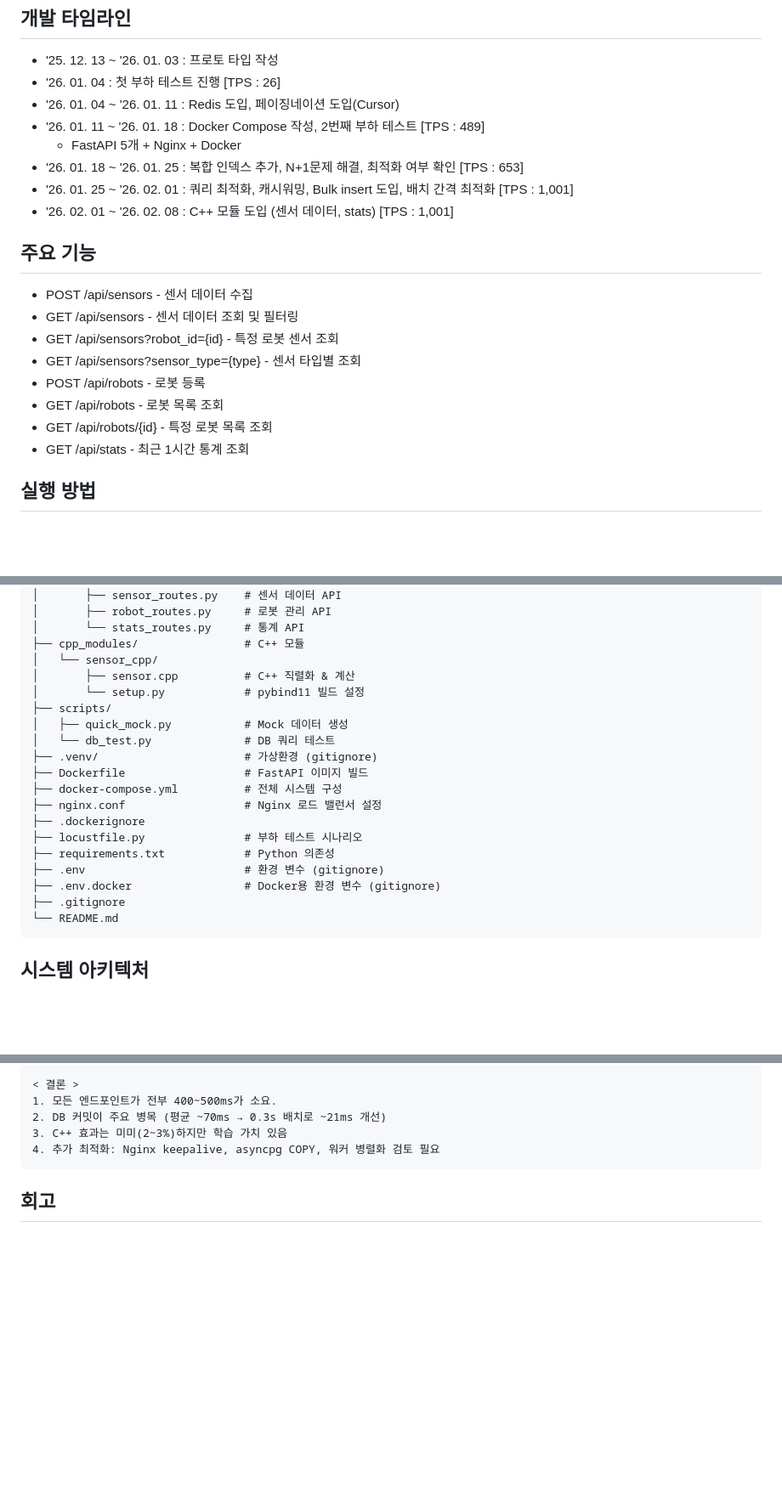
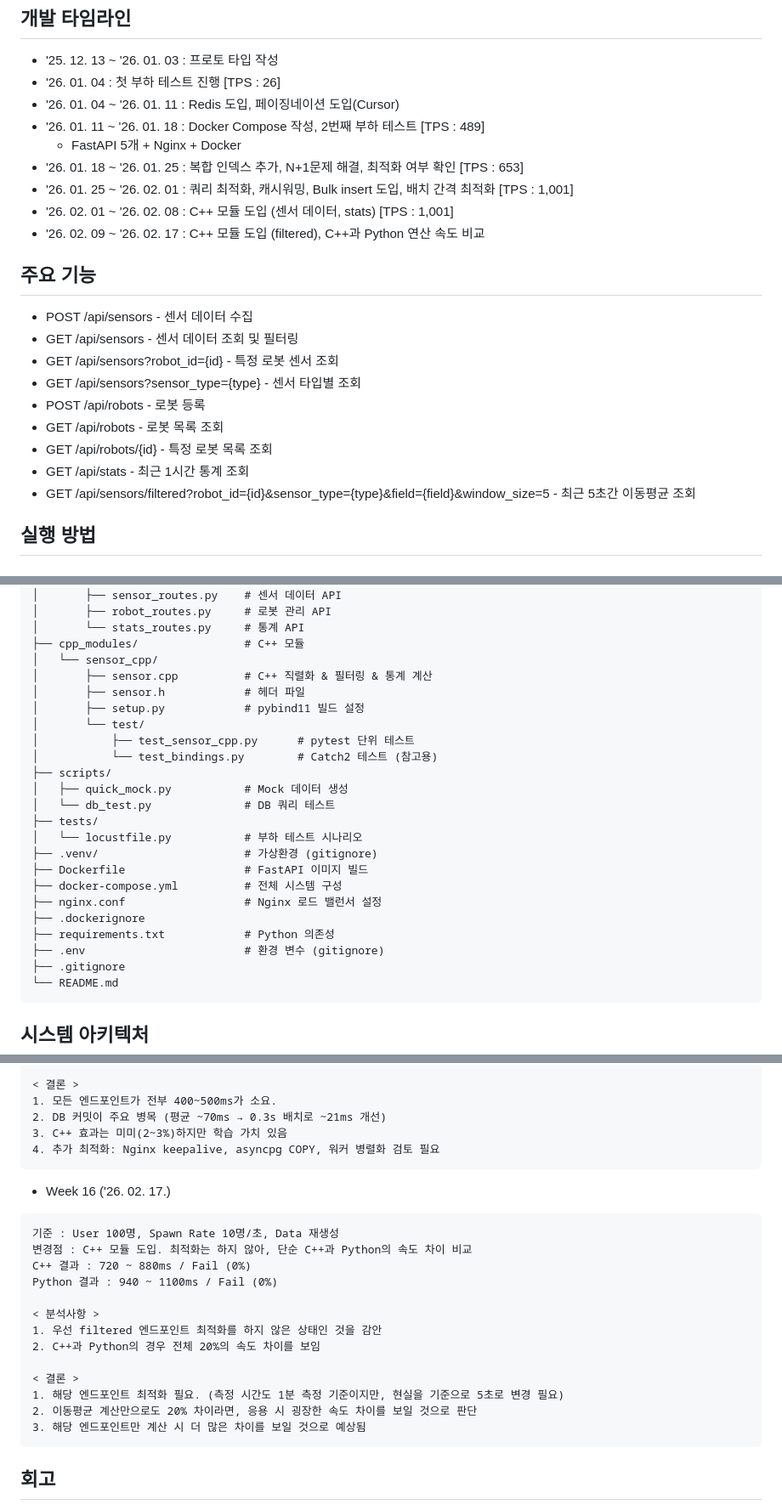
Before and after one commit to JeongGihun/Project_RoboSenseAPI, a Markdown page: README.md, 3 parts joined by grey strips. Shown at 85% size. Rendered like a GitHub page; blank space fills up the shorter version.

````diff
--- a/README.md
+++ b/README.md
@@ -21,6 +21,7 @@ Python과 C++ 병합
 - '26. 01. 18 ~ '26. 01. 25 : 복합 인덱스 추가, N+1문제 해결, 최적화 여부 확인 [TPS : 653]
 - '26. 01. 25 ~ '26. 02. 01 : 쿼리 최적화, 캐시워밍, Bulk insert 도입, 배치 간격 최적화 [TPS : 1,001]
 - '26. 02. 01 ~ '26. 02. 08 : C++ 모듈 도입 (센서 데이터, stats) [TPS : 1,001]
+- '26. 02. 09 ~ '26. 02. 17 : C++ 모듈 도입 (filtered), C++과 Python 연산 속도 비교
 
 ## 주요 기능
 - POST /api/sensors - 센서 데이터 수집
@@ -31,6 +32,7 @@ Python과 C++ 병합
 - GET /api/robots - 로봇 목록 조회
 - GET /api/robots/{id} - 특정 로봇 목록 조회
 - GET /api/stats - 최근 1시간 통계 조회
+- GET /api/sensors/filtered?robot_id={id}&sensor_type={type}&field={field}&window_size=5 - 최근 5초간 이동평균 조회
 
 ## 실행 방법
 
@@ -90,20 +92,24 @@ RobosenseAPI/
 │       └── stats_routes.py     # 통계 API
 ├── cpp_modules/                # C++ 모듈
 │   └── sensor_cpp/
-│       ├── sensor.cpp          # C++ 직렬화 & 계산
-│       └── setup.py            # pybind11 빌드 설정
+│       ├── sensor.cpp          # C++ 직렬화 & 필터링 & 통계 계산
+│       ├── sensor.h            # 헤더 파일
+│       ├── setup.py            # pybind11 빌드 설정
+│       └── test/
+│           ├── test_sensor_cpp.py      # pytest 단위 테스트
+│           └── test_bindings.py        # Catch2 테스트 (참고용)
 ├── scripts/
 │   ├── quick_mock.py           # Mock 데이터 생성
 │   └── db_test.py              # DB 쿼리 테스트
+├── tests/
+│   └── locustfile.py           # 부하 테스트 시나리오
 ├── .venv/                      # 가상환경 (gitignore)
 ├── Dockerfile                  # FastAPI 이미지 빌드
 ├── docker-compose.yml          # 전체 시스템 구성
 ├── nginx.conf                  # Nginx 로드 밸런서 설정
 ├── .dockerignore
-├── locustfile.py               # 부하 테스트 시나리오
 ├── requirements.txt            # Python 의존성
 ├── .env                        # 환경 변수 (gitignore)
-├── .env.docker                 # Docker용 환경 변수 (gitignore)
 ├── .gitignore
 └── README.md
 ```
@@ -193,6 +200,23 @@ Nginx (Port 80) - Load Balancer
 4. 추가 최적화: Nginx keepalive, asyncpg COPY, 워커 병렬화 검토 필요
 ```
 
+- Week 16 ('26. 02. 17.)
+```
+기준 : User 100명, Spawn Rate 10명/초, Data 재생성
+변경점 : C++ 모듈 도입. 최적화는 하지 않아, 단순 C++과 Python의 속도 차이 비교
+C++ 결과 : 720 ~ 880ms / Fail (0%)
+Python 결과 : 940 ~ 1100ms / Fail (0%)
+
+< 분석사항 >
+1. 우선 filtered 엔드포인트 최적화를 하지 않은 상태인 것을 감안
+2. C++과 Python의 경우 전체 20%의 속도 차이를 보임
+
+< 결론 >
+1. 해당 엔드포인트 최적화 필요. (측정 시간도 1분 측정 기준이지만, 현실을 기준으로 5초로 변경 필요)
+2. 이동평균 계산만으로도 20% 차이라면, 응용 시 굉장한 속도 차이를 보일 것으로 판단
+3. 해당 엔드포인트만 계산 시 더 많은 차이를 보일 것으로 예상됨
+```
+
 
 ## 회고
 - 10주차 : FastAPI 사용해서 프로그램 만들 때까지, 처음 보는 것들이 너무 많아 힘들다고 생각했는데 산 넘어 산인 것 같다. TPS를 측정하고 분석하니 어디서부터 손을 대야할 지도 모르겠다. 하지만 좌절하지는 않았다. 분명 내가 모르는 어느 지점에서 문제가 생긴 것이고 찾으면 되니. 매주 쉬는 날 없이 개발을 공부하다보니 지친 날도 있지만 그보단 고양감이 올라온다. 다음주에도 깨닫음을 얻을 수 있길.
````
Also changed, not shown: other parts of README.md (+3 -0 lines).
